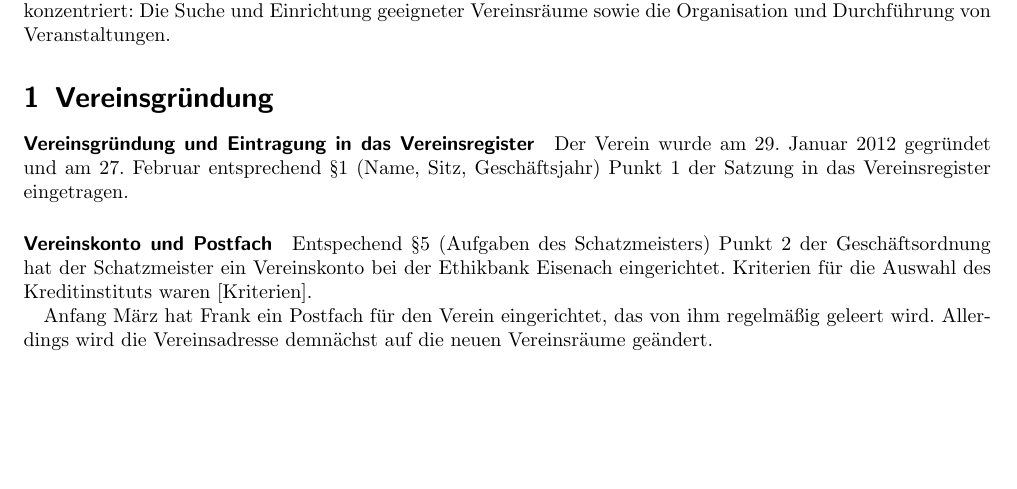
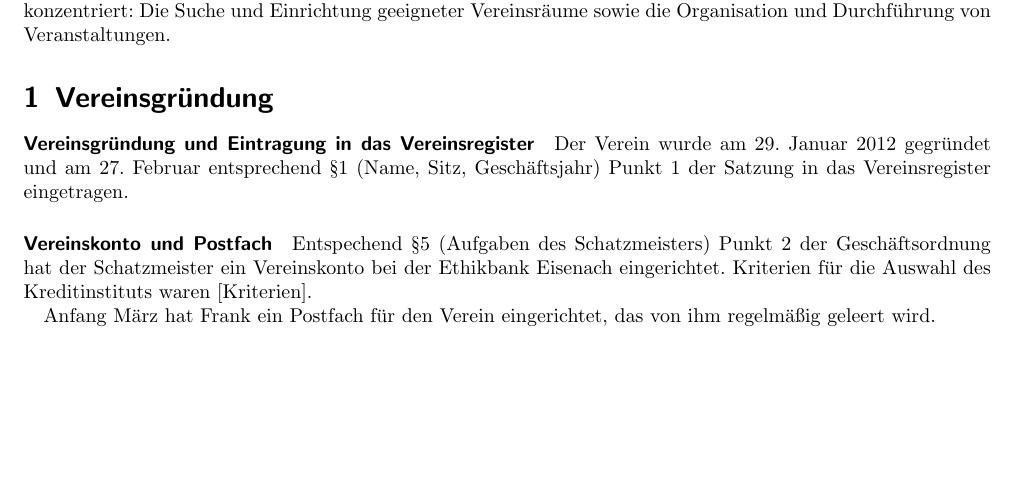
Before and after one commit to frlan/dokumente, a LaTeX document (Protokolle/Rechenschaftsbericht-2012.tex): part of page 1 of 7, cut so that both start at the same text. Compiled offline with pdfLaTeX.

Commit message:
Verweis auf Umstellung weg von Postfach herausgenommen.
Es gibt noch Zustellungsprobleme mit der neuen Adresse auf der einen Seite, auf der anderen Seite hat ein ortsungebundes Postfach durchaus Vorteile für einen Verein (z.B. Mitgliederverwaltung)

```diff
--- a/Protokolle/Rechenschaftsbericht-2012.tex
+++ b/Protokolle/Rechenschaftsbericht-2012.tex
@@ -45,8 +45,8 @@ der Schatzmeister ein Vereinskonto bei der Ethikbank Eisenach eingerichtet.
 Kriterien für die Auswahl des Kreditinstituts waren [Kriterien].
 
 Anfang März hat Frank ein Postfach für den Verein eingerichtet, das von ihm
-regelmäßig geleert wird.  Allerdings wird die Vereinsadresse demnächst auf die
-neuen Vereinsräume geändert.
+regelmäßig geleert wird.
+
 
 \paragraph{Gemeinnützigkeit}
 
```
